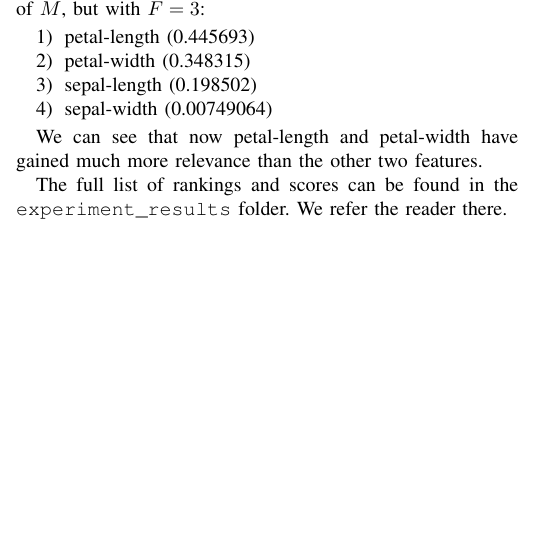
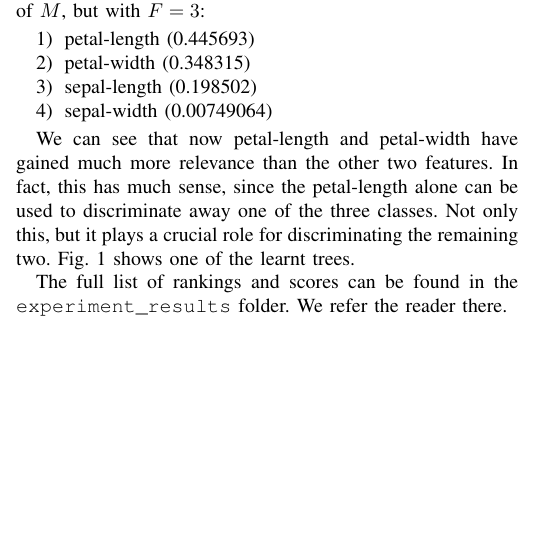
Before and after one commit to sprkrd/randomforest, a LaTeX paper (report/report.tex): part of one column of page 2 of 3, cut so that both start at the same text. Compiled offline with pdfLaTeX.

Commit message:
Added tree picture to report

```diff
--- a/report/report.tex
+++ b/report/report.tex
@@ -304,4 +304,6 @@ maintaining the same value of $ M $, but with $ F = 3 $:
 \end{enumerate}
 
 We can see that now petal-length and petal-width have gained much more relevance than the other
-two features.
+two features. In fact, this has much sense, since the petal-length alone can be used to discriminate
+away one of the three classes. Not only this, but it plays a crucial role for discriminating
+the remaining two. Fig.~\ref{fig:iris-tree} shows one of the learnt trees.
@@ -308,3 +315,5 @@ two features.
+\label{fig:iris-tree}
+\end{figure*}
 
 The full list of rankings and scores can be found in the \texttt{experiment\_results} folder. We
 refer the reader there.
```
Also changed, not shown: dot/iris/iris1.pdf (added), report/iris1.pdf (added), report/report.pdf, report/report.tex (5 more changed lines), 1 other file.
